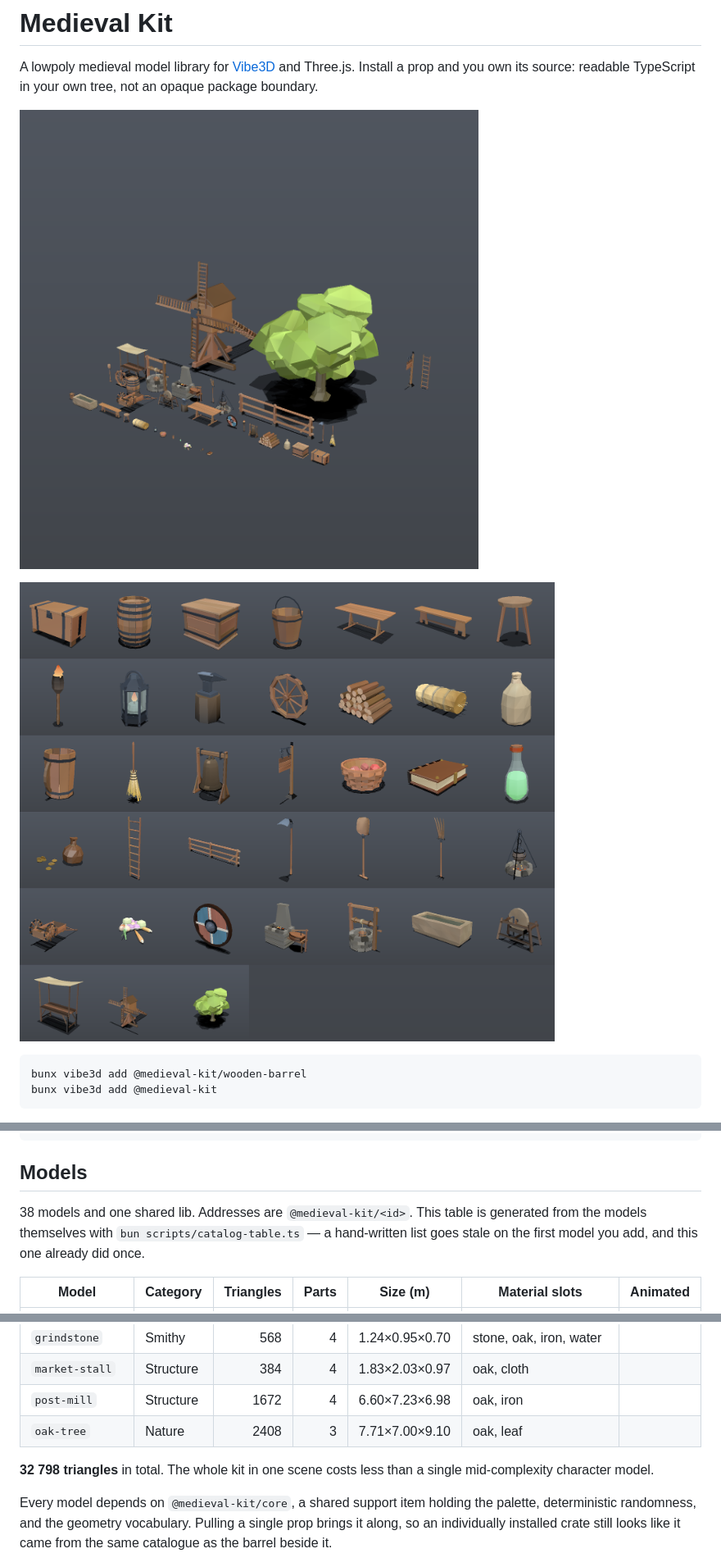
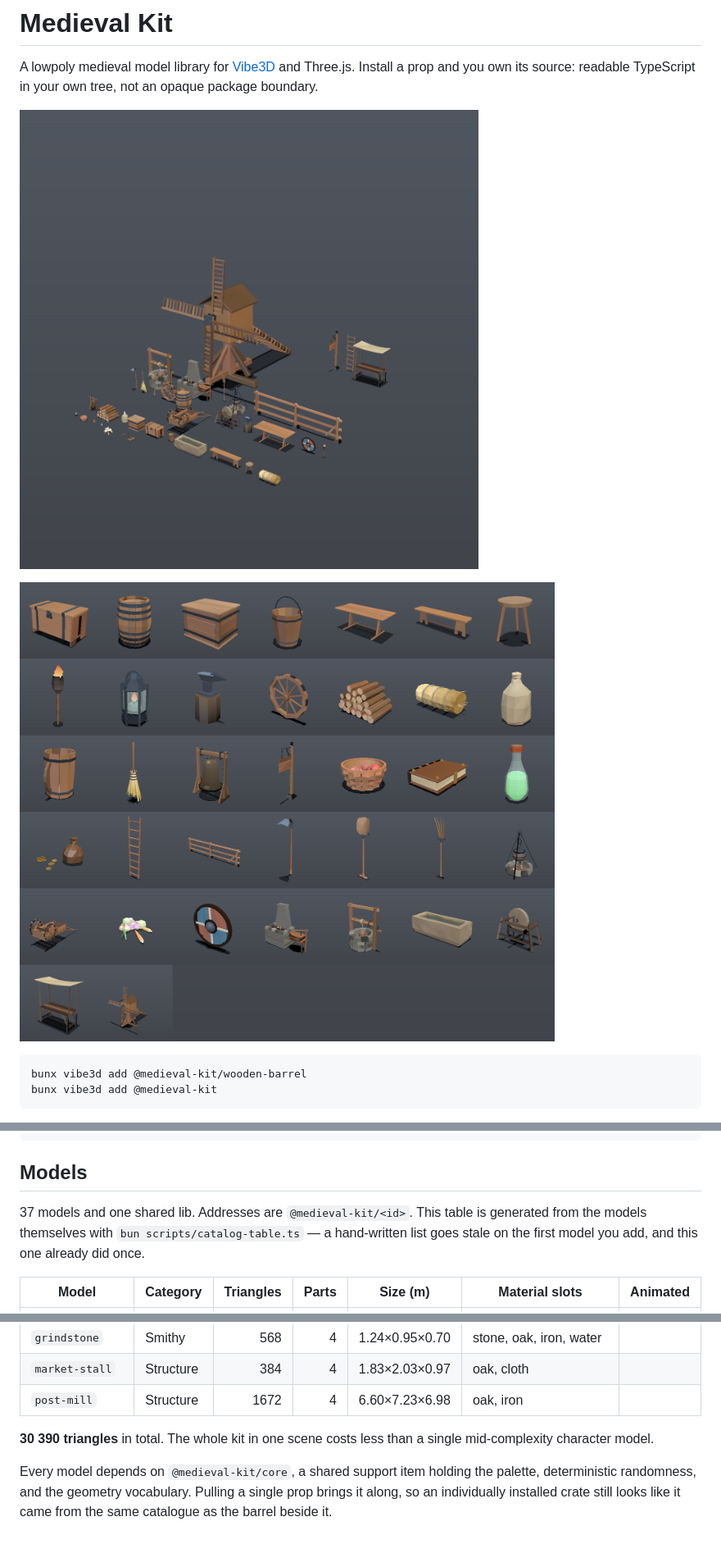
Before and after one commit to CRTkafa/medieval-kit, a Markdown page: my-registry/README.md, 3 parts joined by grey strips. Shown: that part at 82% size. Drawn GitHub-style; pictures changed too: media/kit.png, media/models.png; blank space fills up the shorter version.

```diff
--- a/my-registry/README.md
+++ b/my-registry/README.md
@@ -28,7 +28,7 @@ Configure `models.json` first so the namespace resolves:
 
 ## Models
 
-38 models and one shared lib. Addresses are `@medieval-kit/<id>`. This table is
+37 models and one shared lib. Addresses are `@medieval-kit/<id>`. This table is
 generated from the models themselves with `bun scripts/catalog-table.ts` — a
 hand-written list goes stale on the first model you add, and this one already
 did once.
@@ -72,9 +72,8 @@ did once.
 | `grindstone` | Smithy | 568 | 4 | 1.24×0.95×0.70 | stone, oak, iron, water |  |
 | `market-stall` | Structure | 384 | 4 | 1.83×2.03×0.97 | oak, cloth |  |
 | `post-mill` | Structure | 1672 | 4 | 6.60×7.23×6.98 | oak, iron |  |
-| `oak-tree` | Nature | 2408 | 3 | 7.71×7.00×9.10 | oak, leaf |  |
 
-**32 798 triangles** in total. The whole kit in one scene costs less than a
+**30 390 triangles** in total. The whole kit in one scene costs less than a
 single mid-complexity character model.
 
 Every model depends on `@medieval-kit/core`, a shared support item holding the
```
Also changed, not shown: other parts of my-registry/README.md (+1 -2 lines), README.md (+3 -4 lines), REFERENCE.md (+4 -6 lines), 11 other files.
